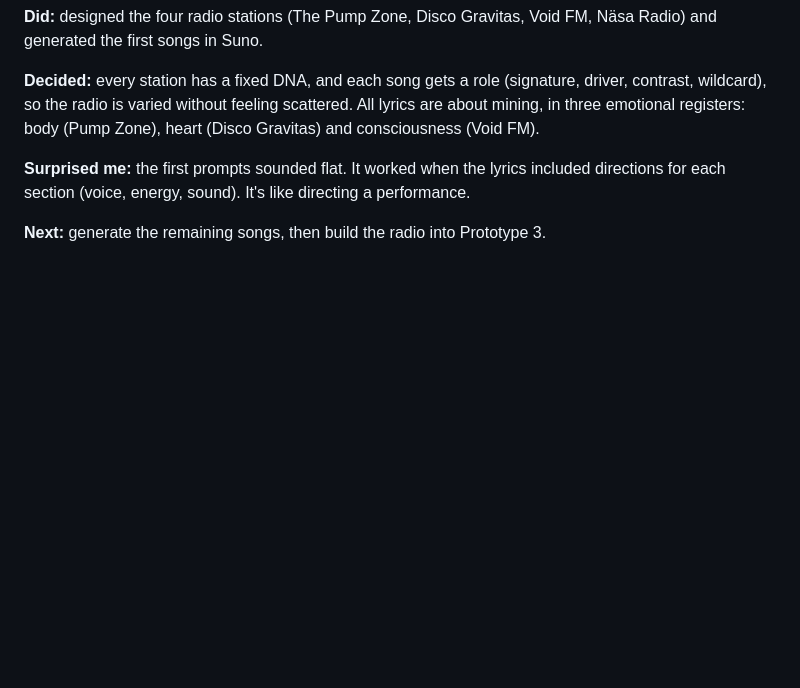
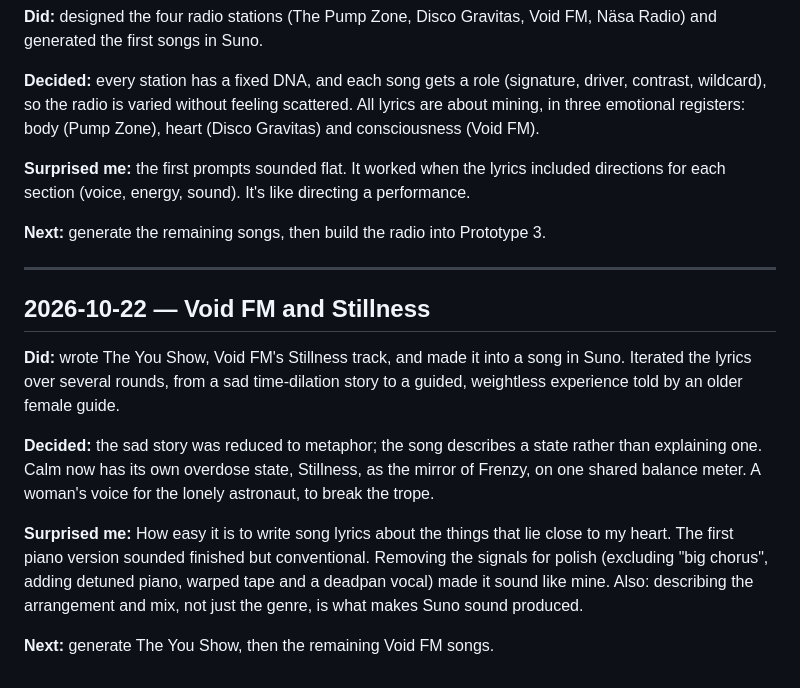
Before and after one commit to karohall/ass2roid-game, a Markdown page: DEVLOG.md, the part around the change. Rendered like a GitHub page; blank space fills up the shorter version.

```diff
--- a/DEVLOG.md
+++ b/DEVLOG.md
@@ -69,3 +69,15 @@ Built on P1-A. Still grey boxes, no images, no sound. Every tunable number is in
 **Surprised me:** the first prompts sounded flat. It worked when the lyrics included directions for each section (voice, energy, sound). It's like directing a performance.
 
 **Next:** generate the remaining songs, then build the radio into Prototype 3.
+
+---
+
+## 2026-10-22 — Void FM and Stillness
+
+**Did:** wrote The You Show, Void FM's Stillness track, and made it into a song in Suno. Iterated the lyrics over several rounds, from a sad time-dilation story to a guided, weightless experience told by an older female guide.
+
+**Decided:** the sad story was reduced to metaphor; the song describes a state rather than explaining one. Calm now has its own overdose state, Stillness, as the mirror of Frenzy, on one shared balance meter. A woman's voice for the lonely astronaut, to break the trope.
+
+**Surprised me:** How easy it is to write song lyrics about the things that lie close to my heart. The first piano version sounded finished but conventional. Removing the signals for polish (excluding "big chorus", adding detuned piano, warped tape and a deadpan vocal) made it sound like mine. Also: describing the arrangement and mix, not just the genre, is what makes Suno sound produced.
+
+**Next:** generate The You Show, then the remaining Void FM songs.
```
Also changed, not shown: GDD.md (+5 -0 lines), RADIO.md (+72 -0 lines).
